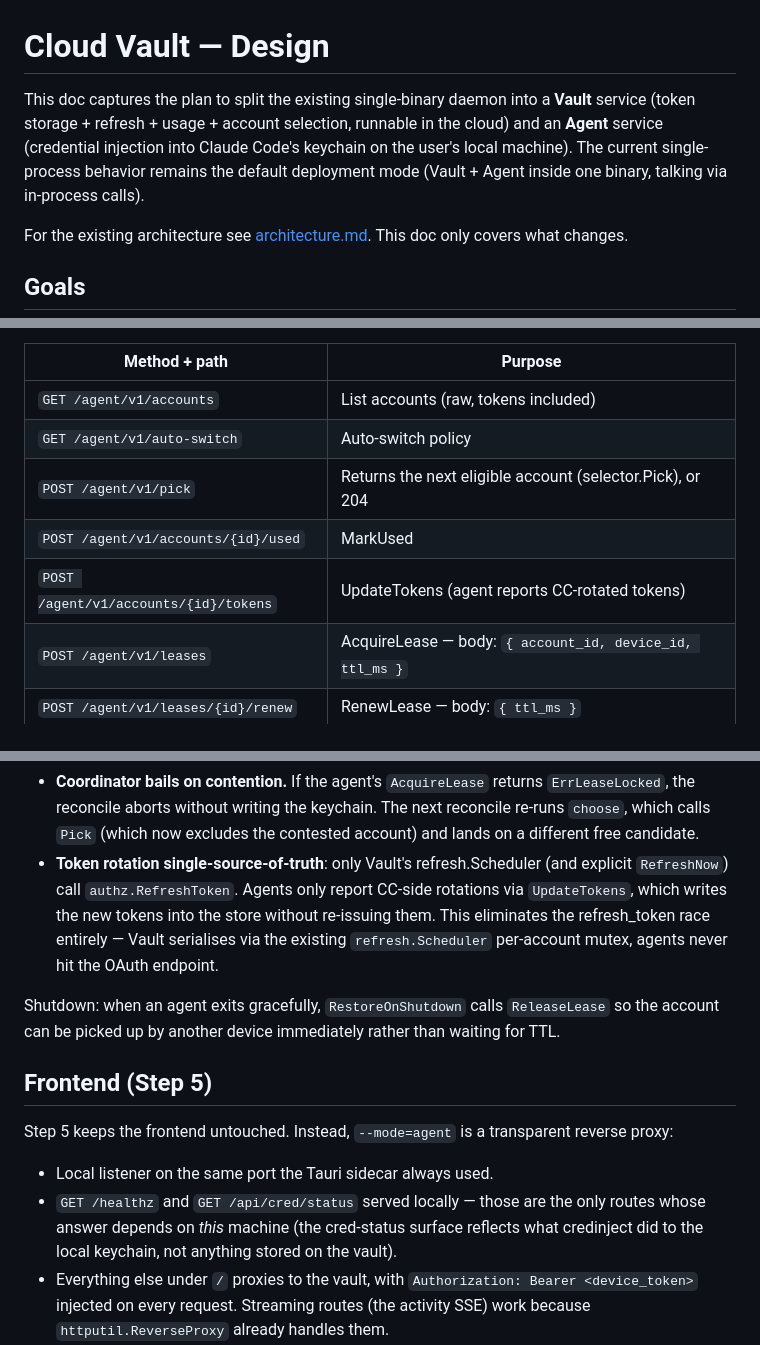
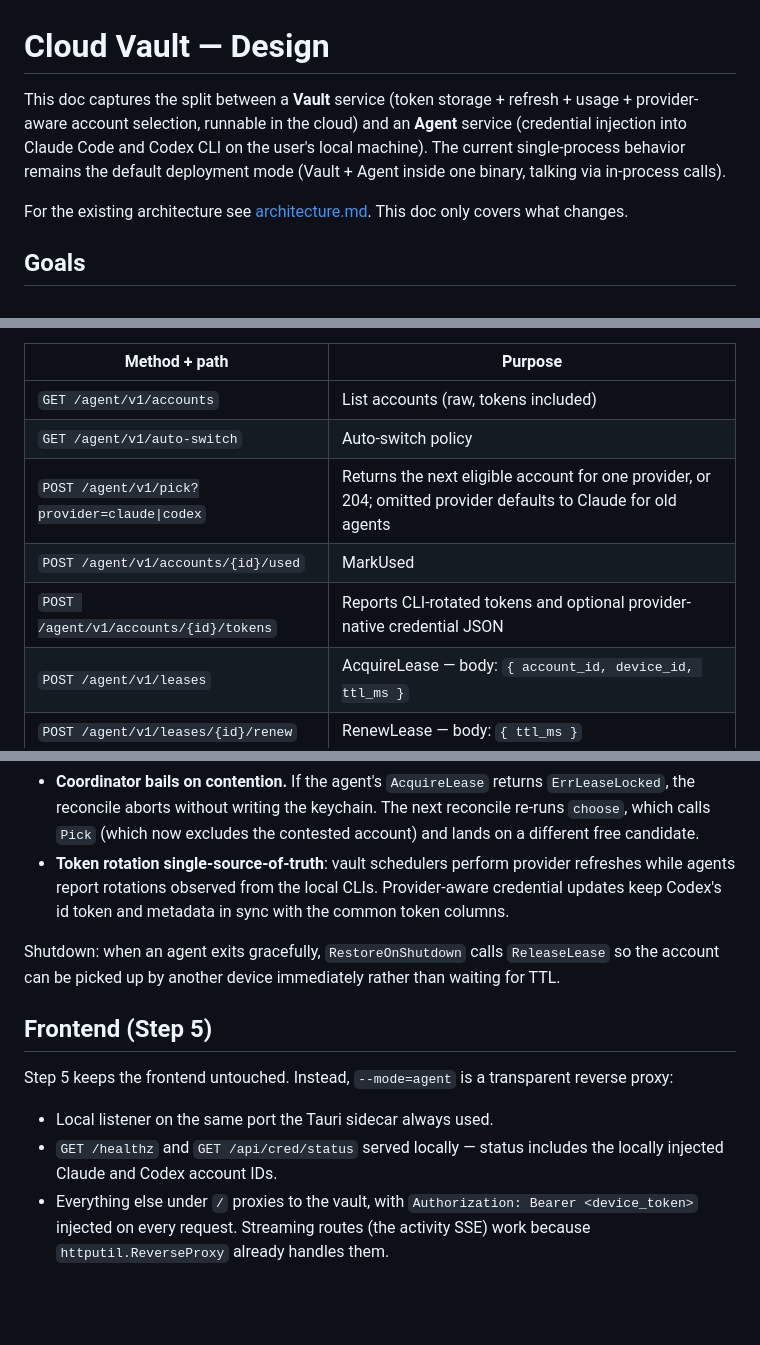
Before and after one commit to hoveychen/foxy-switcher, a Markdown page: docs/cloud-vault.md, 3 parts joined by grey strips. Drawn GitHub-style; blank space fills up the shorter version.

```diff
--- a/docs/cloud-vault.md
+++ b/docs/cloud-vault.md
@@ -1,6 +1,6 @@
 # Cloud Vault — Design
 
-This doc captures the plan to split the existing single-binary daemon into a **Vault** service (token storage + refresh + usage + account selection, runnable in the cloud) and an **Agent** service (credential injection into Claude Code's keychain on the user's local machine). The current single-process behavior remains the default deployment mode (Vault + Agent inside one binary, talking via in-process calls).
+This doc captures the split between a **Vault** service (token storage + refresh + usage + provider-aware account selection, runnable in the cloud) and an **Agent** service (credential injection into Claude Code and Codex CLI on the user's local machine). The current single-process behavior remains the default deployment mode (Vault + Agent inside one binary, talking via in-process calls).
 
 For the existing architecture see [architecture.md](architecture.md). This doc only covers what changes.
 
@@ -102,9 +104,9 @@ Step 2 agent routes:
 |---|---|
 | `GET /agent/v1/accounts` | List accounts (raw, tokens included) |
 | `GET /agent/v1/auto-switch` | Auto-switch policy |
-| `POST /agent/v1/pick` | Returns the next eligible account (selector.Pick), or 204 |
+| `POST /agent/v1/pick?provider=claude\|codex` | Returns the next eligible account for one provider, or 204; omitted provider defaults to Claude for old agents |
 | `POST /agent/v1/accounts/{id}/used` | MarkUsed |
-| `POST /agent/v1/accounts/{id}/tokens` | UpdateTokens (agent reports CC-rotated tokens) |
+| `POST /agent/v1/accounts/{id}/tokens` | Reports CLI-rotated tokens and optional provider-native credential JSON |
 | `POST /agent/v1/leases` | AcquireLease — body: `{ account_id, device_id, ttl_ms }` |
 | `POST /agent/v1/leases/{id}/renew` | RenewLease — body: `{ ttl_ms }` |
 | `DELETE /agent/v1/leases/{id}` | ReleaseLease |
@@ -182,7 +185,7 @@ Rules:
 - **`refresh.Scheduler` skips leased accounts** *except* when remaining lifetime drops below `InUseFallbackThreshold` (15 min). This generalises today's per-account predicate — any device with a live lease suppresses scheduler-driven rotation. The fallback covers the "agent crashed holding a stale lease, nobody is rotating CC's keychain" case.
 - **TTL**: default 60s ([credinject.DefaultLeaseTTL](../server/credinject/coordinator.go)). The reconcile loop renews on every tick (5s) so even a missed tick leaves comfortable headroom. The vault sweeper runs on a 30s timer in `main` and reclaims expired rows.
 - **Coordinator bails on contention.** If the agent's `AcquireLease` returns `ErrLeaseLocked`, the reconcile aborts without writing the keychain. The next reconcile re-runs `choose`, which calls `Pick` (which now excludes the contested account) and lands on a different free candidate.
-- **Token rotation single-source-of-truth**: only Vault's refresh.Scheduler (and explicit `RefreshNow`) call `authz.RefreshToken`. Agents only report CC-side rotations via `UpdateTokens`, which writes the new tokens into the store without re-issuing them. This eliminates the refresh_token race entirely — Vault serialises via the existing `refresh.Scheduler` per-account mutex, agents never hit the OAuth endpoint.
+- **Token rotation single-source-of-truth**: vault schedulers perform provider refreshes while agents report rotations observed from the local CLIs. Provider-aware credential updates keep Codex's id token and metadata in sync with the common token columns.
 
 Shutdown: when an agent exits gracefully, `RestoreOnShutdown` calls `ReleaseLease` so the account can be picked up by another device immediately rather than waiting for TTL.
 
@@ -191,7 +194,7 @@ Shutdown: when an agent exits gracefully, `RestoreOnShutdown` calls `ReleaseLeas
 Step 5 keeps the frontend untouched. Instead, `--mode=agent` is a transparent reverse proxy:
 
 - Local listener on the same port the Tauri sidecar always used.
-- `GET /healthz` and `GET /api/cred/status` served locally — those are the only routes whose answer depends on *this* machine (the cred-status surface reflects what credinject did to the local keychain, not anything stored on the vault).
+- `GET /healthz` and `GET /api/cred/status` served locally — status includes the locally injected Claude and Codex account IDs.
 - Everything else under `/` proxies to the vault, with `Authorization: Bearer <device_token>` injected on every request. Streaming routes (the activity SSE) work because `httputil.ReverseProxy` already handles them.
 - Upstream-unreachable failures surface as `502 {"error":"vault unreachable: …"}` so the React error toast renders cleanly.
 
```
Also changed, not shown: other parts of docs/cloud-vault.md (+10 -7 lines), README.md (+1 -0 lines), docs/architecture.md (+1 -0 lines).
